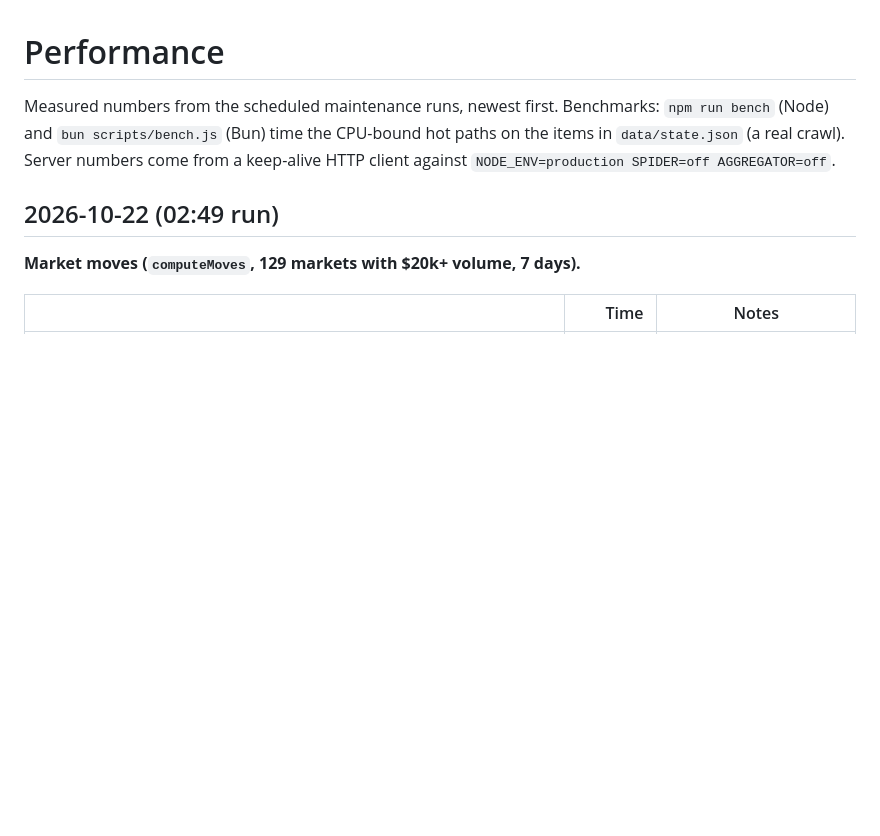
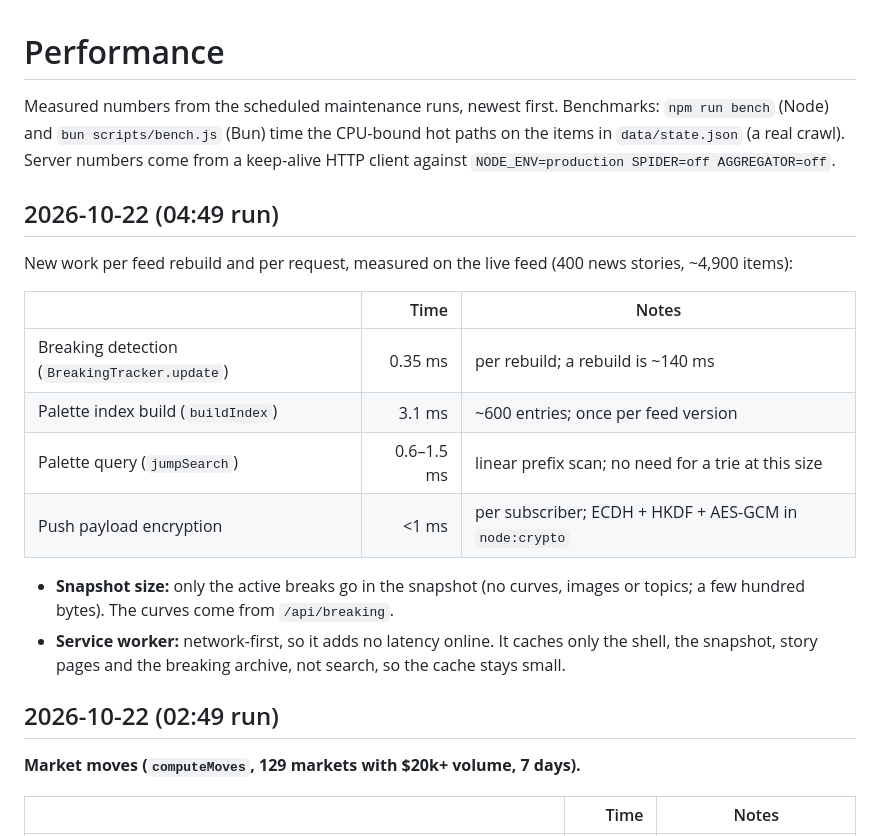
Before and after one commit to denizoral/News, a Markdown page: docs/PERFORMANCE.md, the part around the change. GitHub-like rendering; blank space fills up the shorter version.

```diff
--- a/docs/PERFORMANCE.md
+++ b/docs/PERFORMANCE.md
@@ -4,6 +4,25 @@ Measured numbers from the scheduled maintenance runs, newest first. Benchmarks:
 `npm run bench` (Node) and `bun scripts/bench.js` (Bun) time the CPU-bound hot
 paths on the items in `data/state.json` (a real crawl). Server numbers come from
 a keep-alive HTTP client against `NODE_ENV=production SPIDER=off AGGREGATOR=off`.
+
+## 2026-10-22 (04:49 run)
+
+New work per feed rebuild and per request, measured on the live feed (400
+news stories, ~4,900 items):
+
+| | Time | Notes |
+| --- | ---: | --- |
+| Breaking detection (`BreakingTracker.update`) | 0.35 ms | per rebuild; a rebuild is ~140 ms |
+| Palette index build (`buildIndex`) | 3.1 ms | ~600 entries; once per feed version |
+| Palette query (`jumpSearch`) | 0.6–1.5 ms | linear prefix scan; no need for a trie at this size |
+| Push payload encryption | <1 ms | per subscriber; ECDH + HKDF + AES-GCM in `node:crypto` |
+
+- **Snapshot size:** only the active breaks go in the snapshot (no curves,
+  images or topics; a few hundred bytes). The curves come from
+  `/api/breaking`.
+- **Service worker:** network-first, so it adds no latency online. It
+  caches only the shell, the snapshot, story pages and the breaking archive,
+  not search, so the cache stays small.
 
 ## 2026-10-22 (02:49 run)
 
```
Also changed, not shown: FEATURES.md (+86 -0 lines).
